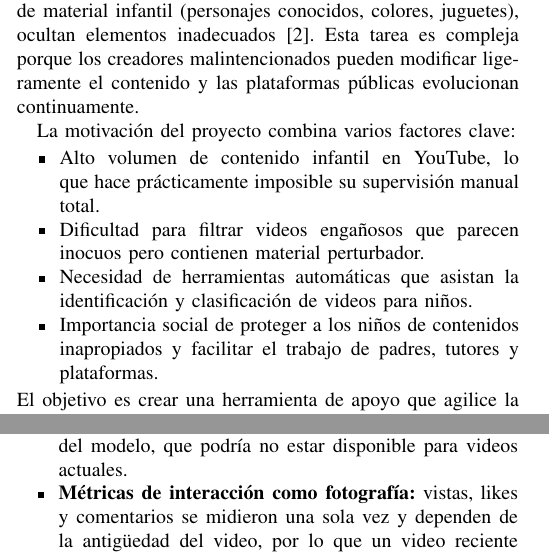
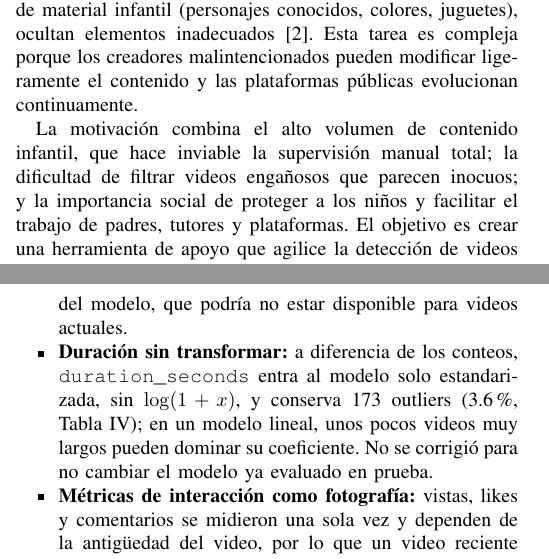
Before and after one commit to ADRIAN0819/Machine-Learning-Proyect, a LaTeX paper (latex/InformeP1.tex): two parts of the columns of pages 1 and 11 of 12, joined at a grey line, cut so that both start at the same text. Compiled offline with pdfLaTeX.

Commit message:
refactor(modeling): quitar _log_duration sin uso y documentar la duracion sin log
La funcion nunca se usaba: duration_seconds entra solo estandarizada. Se
documenta como limitacion en VII.B en lugar de reentrenar el modelo ya
evaluado en prueba. Se condensa la lista de motivacion para mantener 12 paginas.

```diff
--- a/latex/InformeP1.tex
+++ b/latex/InformeP1.tex
@@ -84,14 +84,7 @@ Debido al enorme flujo de contenido, con miles de millones de videos subidos y c
 
 El proyecto dispone de un conjunto de datos de referencia con 4,797 videos etiquetados manualmente en cuatro clases: \textit{suitable}, \textit{disturbing}, \textit{restricted} e \textit{irrelevant}~\cite{papadamou}, cuyas definiciones se detallan en la Sección~\ref{sec:target}. Además, se cuenta con un corpus más amplio para extender el análisis a gran escala. El análisis exploratorio de los datos revela patrones en títulos, etiquetas, duración, categorías de YouTube y métricas de interacción que diferencian parcialmente estas clases. El principal desafío del proyecto es distinguir contenido infantil legítimo de aquellos videos engañosos que, bajo apariencia de material infantil (personajes conocidos, colores, juguetes), ocultan elementos inadecuados~\cite{uscm}. Esta tarea es compleja porque los creadores malintencionados pueden modificar ligeramente el contenido y las plataformas públicas evolucionan continuamente.
 
-La motivación del proyecto combina varios factores clave:
-\begin{itemize}
-\item Alto volumen de contenido infantil en YouTube, lo que hace prácticamente imposible su supervisión manual total.
-\item Dificultad para filtrar videos engañosos que parecen inocuos pero contienen material perturbador.
-\item Necesidad de herramientas automáticas que asistan la identificación y clasificación de videos para niños.
-\item Importancia social de proteger a los niños de contenidos inapropiados y facilitar el trabajo de padres, tutores y plataformas.
-\end{itemize}
-El objetivo es crear una herramienta de apoyo que agilice la detección de videos sospechosos, analice volúmenes masivos de información y contribuya a una clasificación más eficiente. No se busca reemplazar la supervisión humana, sino ayudarla haciendo más rápida y precisa la preclasificación de contenido potencialmente problemático.
+La motivación combina el alto volumen de contenido infantil, que hace inviable la supervisión manual total; la dificultad de filtrar videos engañosos que parecen inocuos; y la importancia social de proteger a los niños y facilitar el trabajo de padres, tutores y plataformas. El objetivo es crear una herramienta de apoyo que agilice la detección de videos sospechosos, analice volúmenes masivos de información y contribuya a una clasificación más eficiente. No se busca reemplazar la supervisión humana, sino ayudarla haciendo más rápida y precisa la preclasificación de contenido potencialmente problemático.
 
 \subsection{Objetivos del proyecto}\label{sec:obj}
 % [EQUIPO]
@@ -708,6 +701,7 @@ Además de las limitaciones del análisis exploratorio (Sección~\ref{sec:limit1
 \begin{itemize}
 \item \textbf{Solo metadatos:} el modelo no observa el video ni el audio. Un video perturbador con título, descripción y tags inocuos es, por construcción, indetectable para este enfoque, y un creador malintencionado puede modificar su texto para evadirlo, como se describe en el fenómeno Elsagate~\cite{uscm}.
 \item \textbf{Vigencia temporal:} el 89.3\% de los videos del ground truth se publicó entre 2014 y 2018, y los más recientes son de 2019. Desde entonces cambiaron las tendencias de contenido infantil y la propia plataforma: por ejemplo, en noviembre de 2021 YouTube dejó de mostrar públicamente el número de dislikes~\cite{ytdislikes}, una de las variables del modelo, que podría no estar disponible para videos actuales.
+\item \textbf{Duración sin transformar:} a diferencia de los conteos, \texttt{duration\_seconds} entra al modelo solo estandarizada, sin $\log(1+x)$, y conserva 173 outliers (3.6\%, Tabla~\ref{tab:out}); en un modelo lineal, unos pocos videos muy largos pueden dominar su coeficiente. No se corrigió para no cambiar el modelo ya evaluado en prueba.
 \item \textbf{Métricas de interacción como fotografía:} vistas, likes y comentarios se midieron una sola vez y dependen de la antigüedad del video, por lo que un video reciente con pocas vistas no es comparable con uno de años de antigüedad.
 \item \textbf{Etiquetas y tamaño:} el ground truth tiene 4,797 videos y solo 419 de la clase \textit{restricted}; las etiquetas provienen de anotadores humanos y la frontera entre \textit{suitable} y \textit{disturbing} es en parte subjetiva.
 \item \textbf{Conjuntos adicionales sin etiquetas:} fuera del ground truth solo existe la predicción binaria del clasificador original, que no es una etiqueta verdadera; además, el corpus consolidado asigna un único conjunto de origen a cada video. Por eso las preguntas PI2 y PI3 se responden como comprobaciones de consistencia y no como medidas de eficacia.
```
Also changed, not shown: 1 other file.
